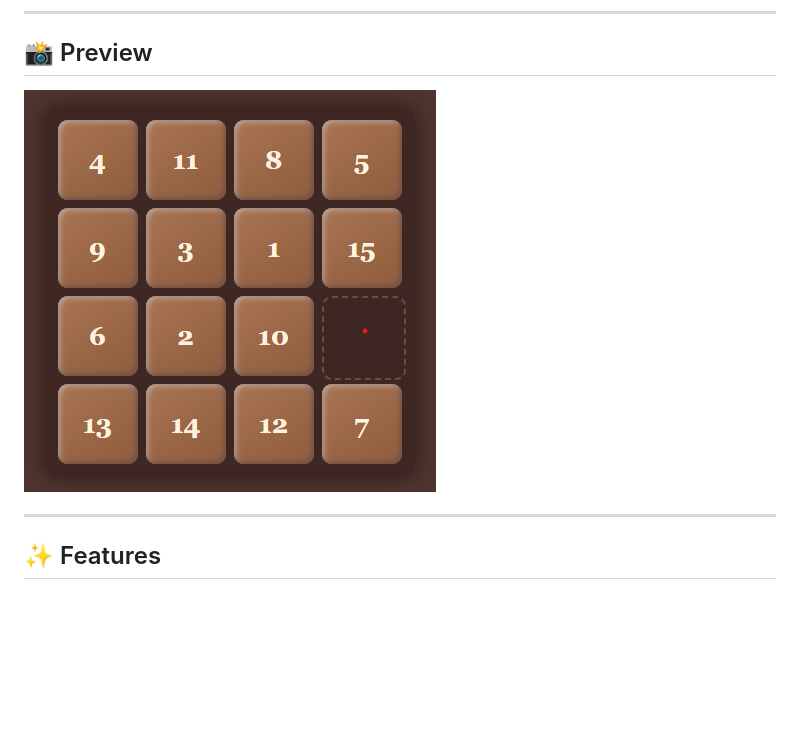
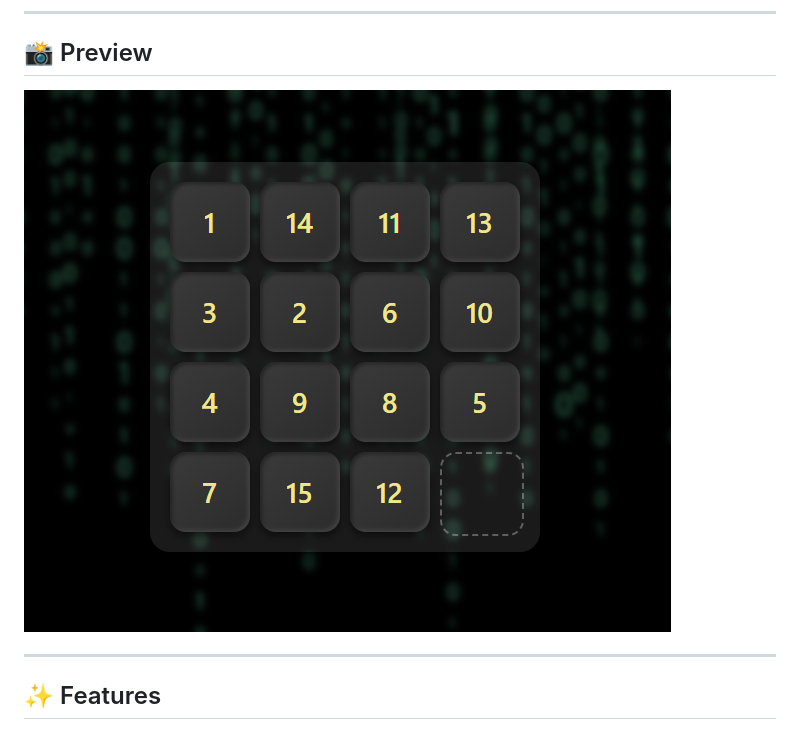
Before and after one commit to louhabali/numpuzzle, a Markdown page: README.md, the part around the change. GitHub-like rendering; pictures changed too: pzl.png (added); blank space fills up the shorter version.

```diff
--- a/README.md
+++ b/README.md
@@ -8,7 +8,7 @@ A classic sliding puzzle built with **HTML**, **CSS**, and **JavaScript** — fe
 
 ## 📸 Preview
 
-![Sliding Puzzle Preview](puzzle.png)
+![Sliding Puzzle Preview](pzl.png)
 
 ---
 
```
Also changed, not shown: 2 other files.
